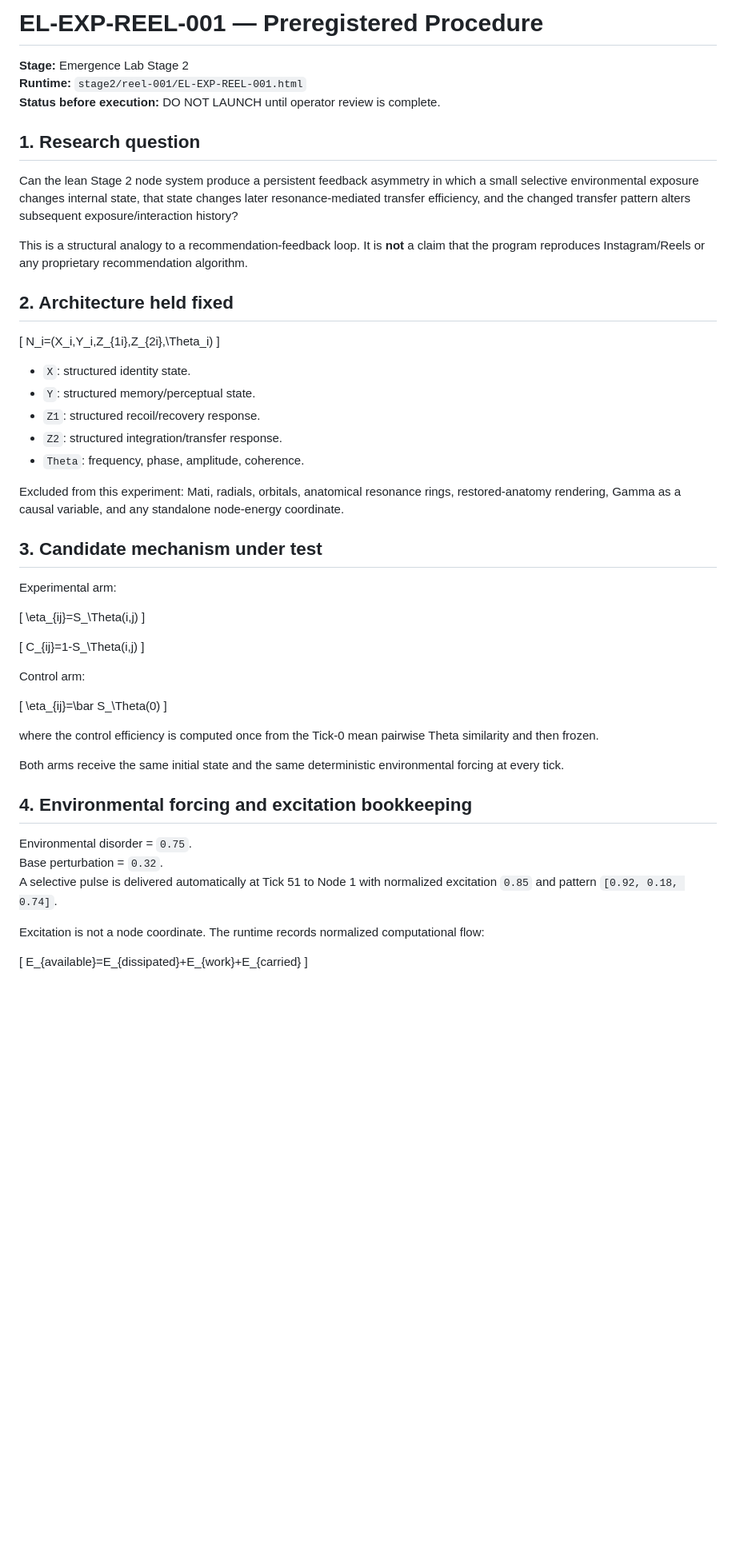
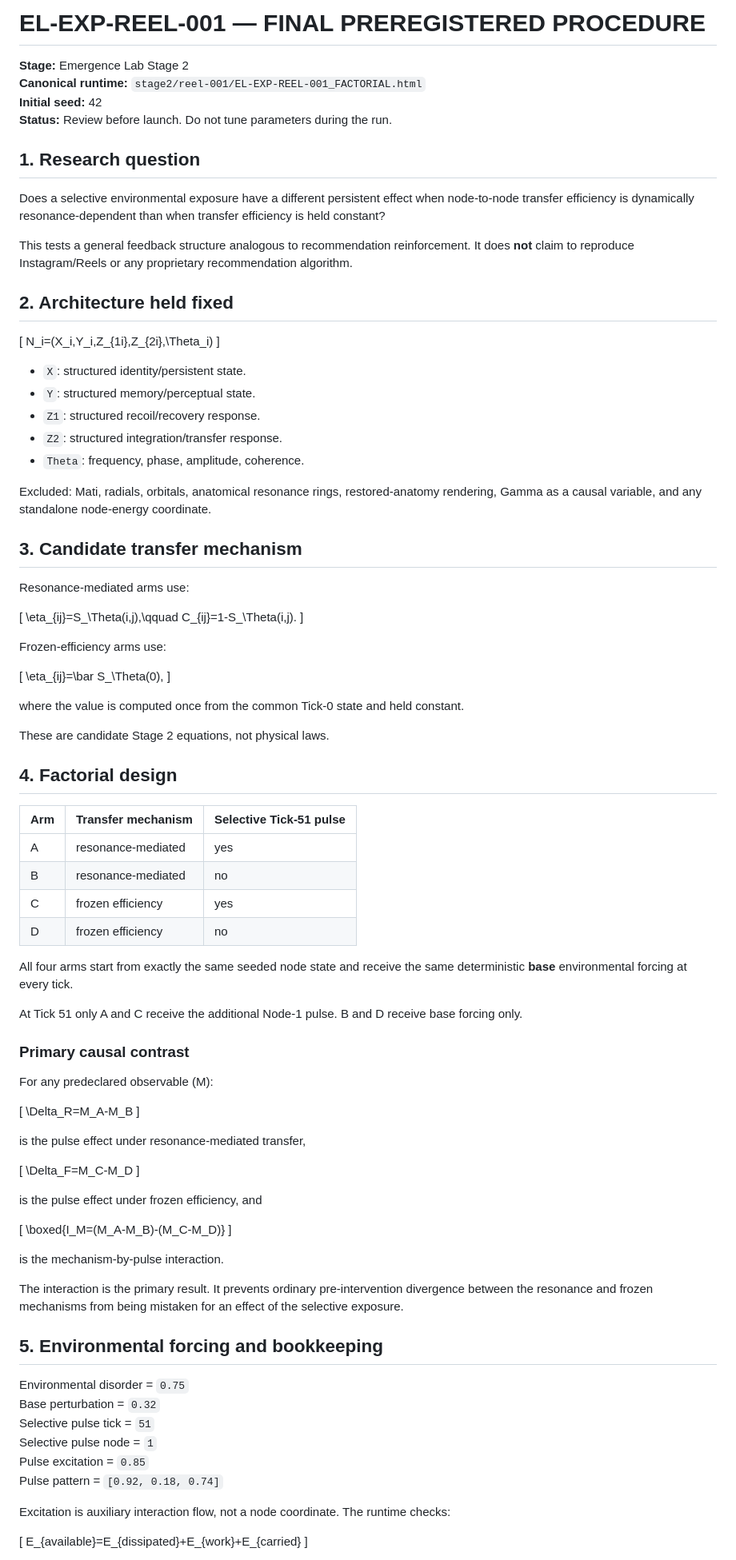
Before and after one commit to leonardodecreative/EmergenceLab, a Markdown page: stage2/reel-001/EL-EXP-REEL-001_PROTOCOL.md, the part around one of its changes. Shown at 80% size. Rendered like a GitHub page; blank space fills up the shorter version.

```diff
--- a/stage2/reel-001/EL-EXP-REEL-001_PROTOCOL.md
+++ b/stage2/reel-001/EL-EXP-REEL-001_PROTOCOL.md
@@ -1,14 +1,15 @@
-# EL-EXP-REEL-001 — Preregistered Procedure
+# EL-EXP-REEL-001 — FINAL PREREGISTERED PROCEDURE
 
 **Stage:** Emergence Lab Stage 2
-**Runtime:** `stage2/reel-001/EL-EXP-REEL-001.html`
-**Status before execution:** DO NOT LAUNCH until operator review is complete.
+**Canonical runtime:** `stage2/reel-001/EL-EXP-REEL-001_FACTORIAL.html`
+**Initial seed:** 42
+**Status:** Review before launch. Do not tune parameters during the run.
 
 ## 1. Research question
 
-Can the lean Stage 2 node system produce a persistent feedback asymmetry in which a small selective environmental exposure changes internal state, that state changes later resonance-mediated transfer efficiency, and the changed transfer pattern alters subsequent exposure/interaction history?
+Does a selective environmental exposure have a different persistent effect when node-to-node transfer efficiency is dynamically resonance-dependent than when transfer efficiency is held constant?
 
-This is a structural analogy to a recommendation-feedback loop. It is **not** a claim that the program reproduces Instagram/Reels or any proprietary recommendation algorithm.
+This tests a general feedback structure analogous to recommendation reinforcement. It does **not** claim to reproduce Instagram/Reels or any proprietary recommendation algorithm.
 
 ## 2. Architecture held fixed
 
@@ -16,43 +17,79 @@ This is a structural analogy to a recommendation-feedback loop. It is **not** a
 N_i=(X_i,Y_i,Z_{1i},Z_{2i},\Theta_i)
 \]
 
-- `X`: structured identity state.
+- `X`: structured identity/persistent state.
 - `Y`: structured memory/perceptual state.
 - `Z1`: structured recoil/recovery response.
 - `Z2`: structured integration/transfer response.
 - `Theta`: frequency, phase, amplitude, coherence.
 
-Excluded from this experiment: Mati, radials, orbitals, anatomical resonance rings, restored-anatomy rendering, Gamma as a causal variable, and any standalone node-energy coordinate.
+Excluded: Mati, radials, orbitals, anatomical resonance rings, restored-anatomy rendering, Gamma as a causal variable, and any standalone node-energy coordinate.
 
-## 3. Candidate mechanism under test
+## 3. Candidate transfer mechanism
 
-Experimental arm:
+Resonance-mediated arms use:
 
 \[
-\eta_{ij}=S_\Theta(i,j)
+\eta_{ij}=S_\Theta(i,j),\qquad C_{ij}=1-S_\Theta(i,j).
 \]
 
+Frozen-efficiency arms use:
+
 \[
-C_{ij}=1-S_\Theta(i,j)
+\eta_{ij}=\bar S_\Theta(0),
 \]
 
-Control arm:
+where the value is computed once from the common Tick-0 state and held constant.
+
+These are candidate Stage 2 equations, not physical laws.
+
+## 4. Factorial design
+
+| Arm | Transfer mechanism | Selective Tick-51 pulse |
+|---|---|---|
+| A | resonance-mediated | yes |
+| B | resonance-mediated | no |
+| C | frozen efficiency | yes |
+| D | frozen efficiency | no |
+
+All four arms start from exactly the same seeded node state and receive the same deterministic **base** environmental forcing at every tick.
+
+At Tick 51 only A and C receive the additional Node-1 pulse. B and D receive base forcing only.
+
+### Primary causal contrast
+
+For any predeclared observable \(M\):
 
 \[
-\eta_{ij}=\bar S_\Theta(0)
+\Delta_R=M_A-M_B
 \]
 
-where the control efficiency is computed once from the Tick-0 mean pairwise Theta similarity and then frozen.
+is the pulse effect under resonance-mediated transfer,
 
-Both arms receive the same initial state and the same deterministic environmental forcing at every tick.
+\[
+\Delta_F=M_C-M_D
+\]
 
-## 4. Environmental forcing and excitation bookkeeping
+is the pulse effect under frozen efficiency, and
 
-Environmental disorder = `0.75`.
-Base perturbation = `0.32`.
-A selective pulse is delivered automatically at Tick 51 to Node 1 with normalized excitation `0.85` and pattern `[0.92, 0.18, 0.74]`.
+\[
+\boxed{I_M=(M_A-M_B)-(M_C-M_D)}
+\]
 
-Excitation is not a node coordinate. The runtime records normalized computational flow:
+is the mechanism-by-pulse interaction.
+
+The interaction is the primary result. It prevents ordinary pre-intervention divergence between the resonance and frozen mechanisms from being mistaken for an effect of the selective exposure.
+
+## 5. Environmental forcing and bookkeeping
+
+Environmental disorder = `0.75`
+Base perturbation = `0.32`
+Selective pulse tick = `51`
+Selective pulse node = `1`
+Pulse excitation = `0.85`
+Pulse pattern = `[0.92, 0.18, 0.74]`
+
+Excitation is auxiliary interaction flow, not a node coordinate. The runtime checks:
 
 \[
 E_{available}=E_{dissipated}+E_{work}+E_{carried}
```
Also changed, not shown: other parts of stage2/reel-001/EL-EXP-REEL-001_PROTOCOL.md (+124 -94 lines).
